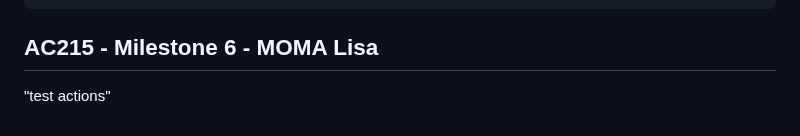
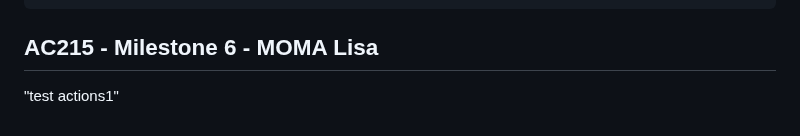
Before and after one commit to norahellstadius/AC215_MOMA_LISA, a Markdown page: README.md, the part around the change. GitHub-like rendering.

Commit message:
/run-deploy-app

```diff
--- a/README.md
+++ b/README.md
@@ -114,4 +114,4 @@ The `preprocess_data` bucket contained the processed images, with their correspo
 
 
 ## AC215 - Milestone 6 - MOMA Lisa
-"test actions"
+"test actions1"
```
